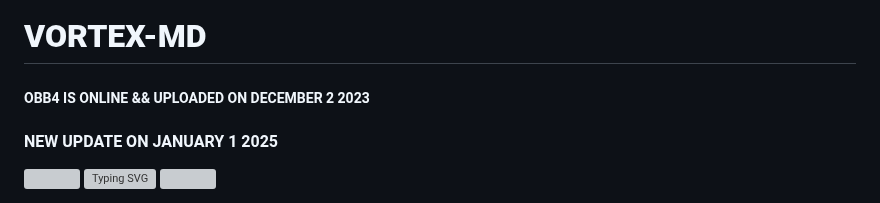
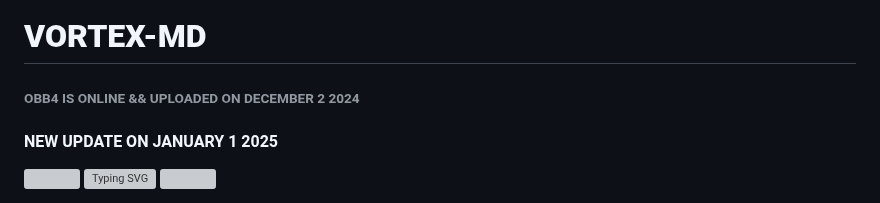
Before and after one commit to mxgamecoderv/VORTEX-MD, a Markdown page: .github/README.md, the part around the change. Drawn GitHub-style; grey boxes are pictures that could not be loaded.

```diff
--- a/.github/README.md
+++ b/.github/README.md
@@ -1,6 +1,6 @@
 # **VORTEX-MD**
 
-##### OBB4 IS ONLINE && UPLOADED ON DECEMBER 2 2023
+###### OBB4 IS ONLINE && UPLOADED ON DECEMBER 2 2024
 #### NEW UPDATE ON JANUARY 1 2025
 <a><img src='https://i.imgur.com/LyHic3i.gif'/></a>
 [![Typing SVG](https://readme-typing-svg.demolab.com?font=Fira+Code&pause=1000&width=435&lines=VORTEX-MD+IS+AN+INTELLIGENT+ASSISTANT;MULTI-DEVICES+WHATSAPP+BOT;RELEASE+ON+November+26+2024;MX-+GΔMΞCØDΞR+Lead+and+Developer+🤔;Chatgpt+Assistant)](https://git.io/typing-svg)
```
